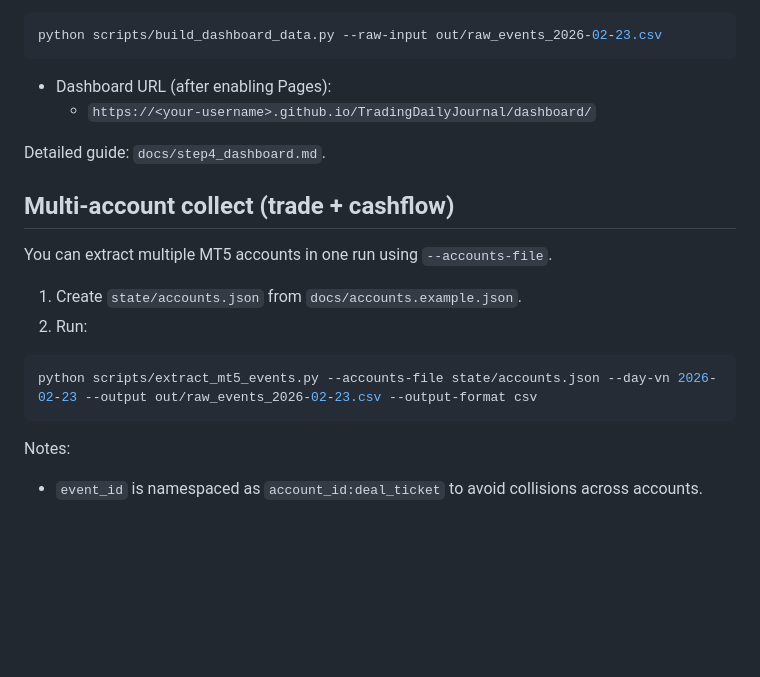
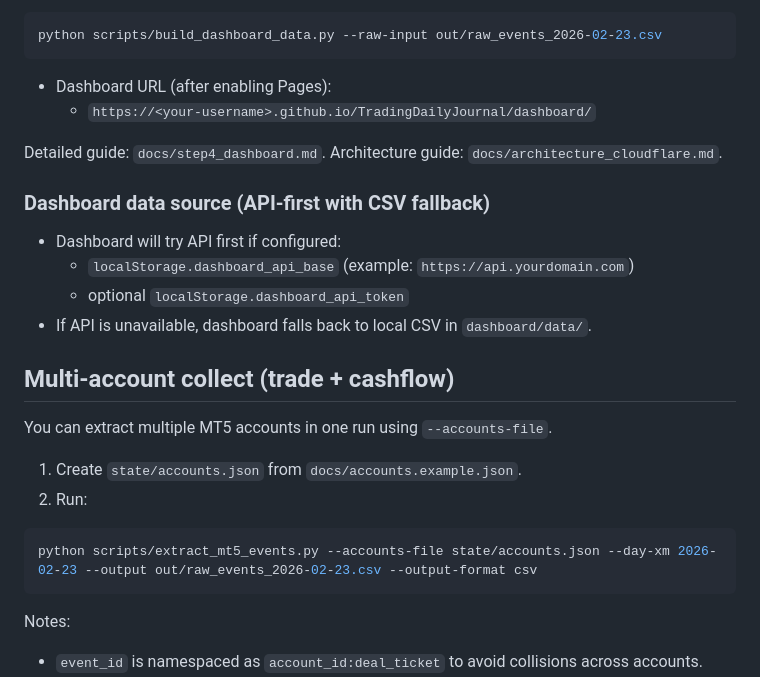
Before and after one commit to jasontruong581/TradingDailyJournal, a Markdown page: README.md, the part around one of its changes. Drawn GitHub-style; blank space fills up the shorter version.

````diff
--- a/README.md
+++ b/README.md
@@ -116,6 +135,13 @@ python scripts/build_dashboard_data.py --raw-input out/raw_events_2026-02-23.csv
   - `https://<your-username>.github.io/TradingDailyJournal/dashboard/`
 
 Detailed guide: `docs/step4_dashboard.md`.
+Architecture guide: `docs/architecture_cloudflare.md`.
+
+### Dashboard data source (API-first with CSV fallback)
+- Dashboard will try API first if configured:
+  - `localStorage.dashboard_api_base` (example: `https://api.yourdomain.com`)
+  - optional `localStorage.dashboard_api_token`
+- If API is unavailable, dashboard falls back to local CSV in `dashboard/data/`.
 
 
 ## Multi-account collect (trade + cashflow)
@@ -124,7 +150,7 @@ You can extract multiple MT5 accounts in one run using `--accounts-file`.
 1. Create `state/accounts.json` from `docs/accounts.example.json`.
 2. Run:
 ```powershell
-python scripts/extract_mt5_events.py --accounts-file state/accounts.json --day-vn 2026-02-23 --output out/raw_events_2026-02-23.csv --output-format csv
+python scripts/extract_mt5_events.py --accounts-file state/accounts.json --day-xm 2026-02-23 --output out/raw_events_2026-02-23.csv --output-format csv
 ```
 
 Notes:
````
Also changed, not shown: other parts of README.md (+24 -5 lines), docs/architecture_cloudflare.md (added, +101 -0 lines).
